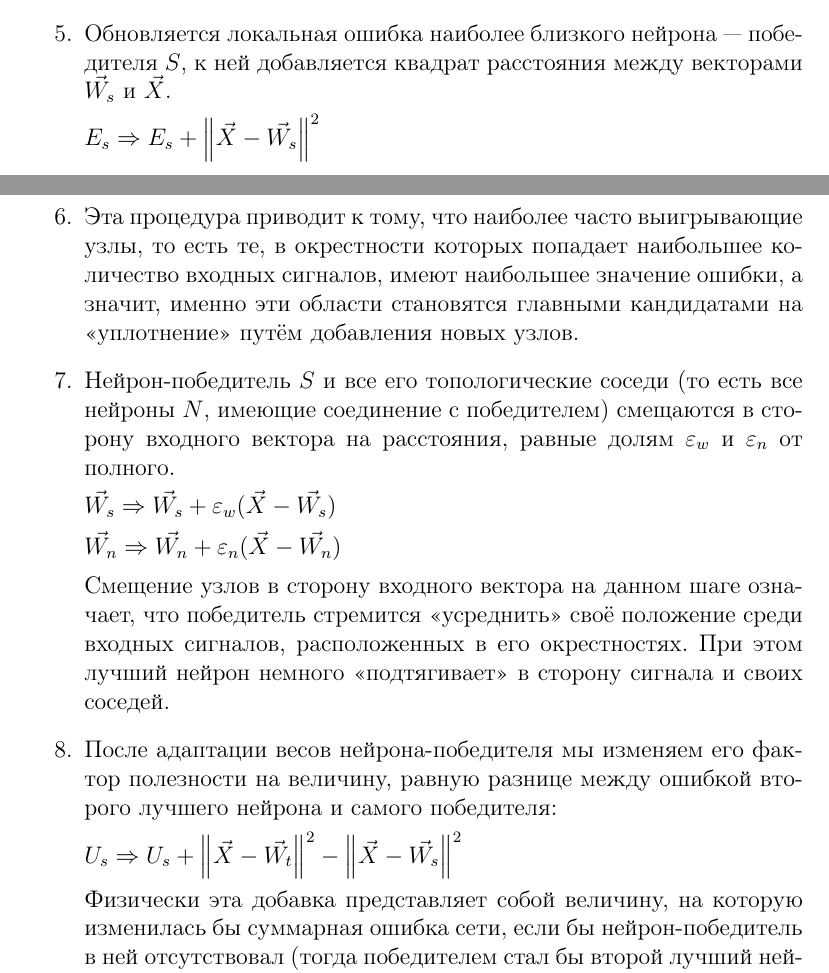
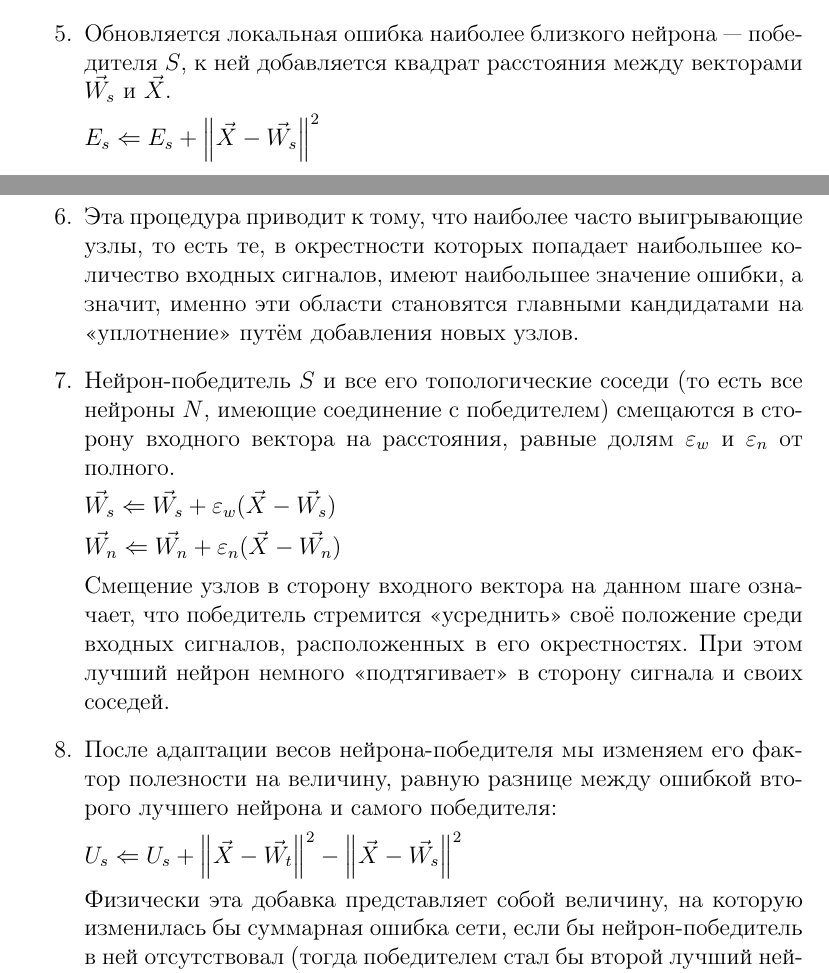
Before and after one commit to chujoii/lisp-artificial-neural-network, a LaTeX document (doc/growing-neural-gas/ru/algorithm.tex): two parts of pages 3 and 4 of 8, joined at a grey line, cut so that both start at the same text. Compiled offline with pdfLaTeX.

Commit message:
Correct arrow direction (assignment)

```diff
--- a/doc/growing-neural-gas/ru/algorithm.tex
+++ b/doc/growing-neural-gas/ru/algorithm.tex
@@ -85,7 +85,7 @@
   победителя $S$, к ней добавляется квадрат расстояния между векторами
   $\vec{W_s}$ и $\vec{X}$.
 
-  $E_{s}\Rightarrow E_{s} + \left\|\vec{X}-\vec{W_s}\right\|^{2}$
+  $E_{s} \Leftarrow E_{s} + \left\|\vec{X}-\vec{W_s}\right\|^{2}$
 
 \item % (6) [6]
   Эта процедура приводит к тому, что наиболее часто выигрывающие
@@ -100,14 +100,14 @@
   сторону входного вектора на расстояния, равные долям
   $\varepsilon _w$ и $\varepsilon _n$ от полного.
 
-  $\vec{W_s}\Rightarrow \vec{W_s}+\varepsilon_w(\vec{X}-\vec{W_s})$
+  $\vec{W_s} \Leftarrow \vec{W_s}+\varepsilon_w(\vec{X}-\vec{W_s})$
   % оригинальная формула:
-  % $\vec{W_s}\Rightarrow \vec{W_s}+\varepsilon_w(\vec{W_s}-\vec{X})$
+  % $\vec{W_s} \Leftarrow \vec{W_s}+\varepsilon_w(\vec{W_s}-\vec{X})$
   % либо varepsilon_w отрицательна, либо порядок вычитания неправильный
 
-  $\vec{W_n}\Rightarrow \vec{W_n}+\varepsilon_n(\vec{X}-\vec{W_n})$
+  $\vec{W_n} \Leftarrow \vec{W_n}+\varepsilon_n(\vec{X}-\vec{W_n})$
   % оригинальная формула:
-  % $\vec{W_n}\Rightarrow \vec{W_n}+\varepsilon_n(\vec{W_n}-\vec{X})$
+  % $\vec{W_n} \Leftarrow \vec{W_n}+\varepsilon_n(\vec{W_n}-\vec{X})$
   % либо varepsilon_w отрицательна, либо порядок вычитания неправильный
 
   Смещение узлов в сторону входного вектора на данном шаге означает,
@@ -120,8 +120,8 @@
   полезности на величину, равную разнице между ошибкой второго лучшего
   нейрона и самого победителя:
 
-  $U_{s}\Rightarrow U_{s} + \left\|\vec{X}-\vec{W_t}\right\|^{2} -
-                           \left\|\vec{X}-\vec{W_s}\right\|^{2}$
+  $U_{s} \Leftarrow U_{s} + \left\|\vec{X}-\vec{W_t}\right\|^{2} -
+                            \left\|\vec{X}-\vec{W_s}\right\|^{2}$
 
   Физически эта добавка представляет собой величину, на которую
   изменилась бы суммарная ошибка сети, если бы нейрон-победитель в ней
```
Also changed, not shown: doc/growing-neural-gas/ru/algorithm.tex (6 more changed lines).
